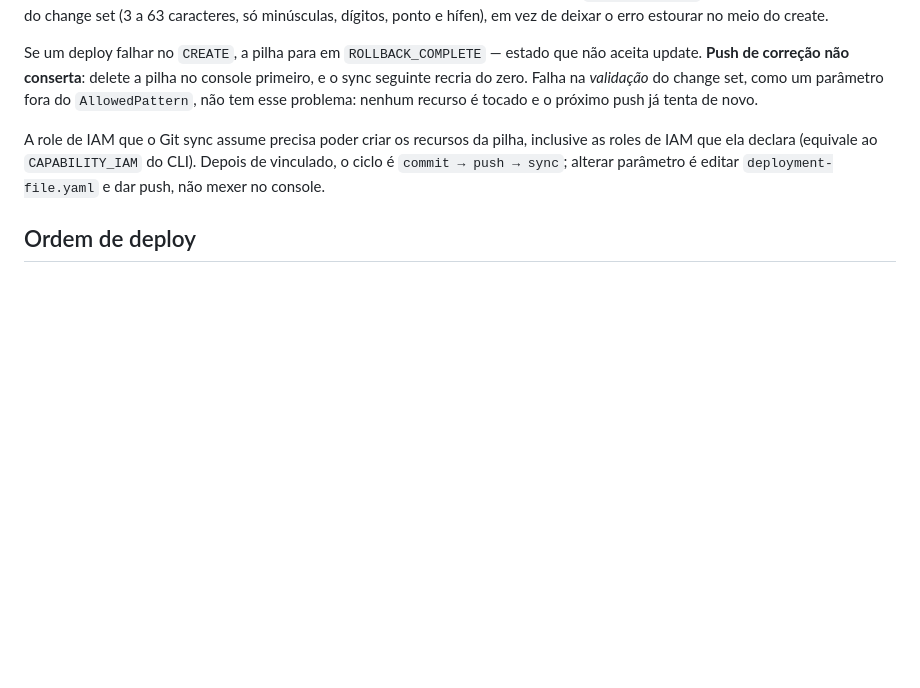
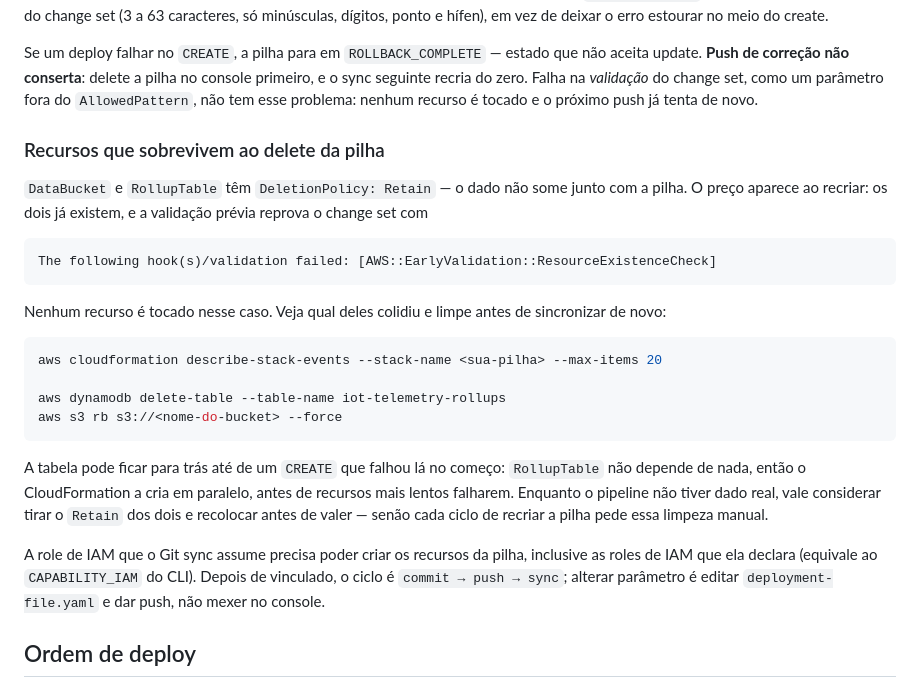
Before and after one commit to PedroCarvalho8/codaxis-aws, a Markdown page: README.md, the part around the change. GitHub-like rendering; blank space fills up the shorter version.

Commit message:
Documenta os recursos retidos no delete da pilha
DataBucket e RollupTable tem DeletionPolicy: Retain, entao sobrevivem ao
delete da pilha e fazem a recriacao ser reprovada pela validacao previa com
AWS::EarlyValidation::ResourceExistenceCheck. Registra o sintoma, como
identificar qual recurso colidiu e como limpar.

Co-Authored-By: Claude Opus 5 <noreply@anthropic.com>
Claude-Session: https://claude.ai/code/session_01CbtxvB1gTrz54dGiRG5EbF

````diff
--- a/README.md
+++ b/README.md
@@ -35,6 +35,32 @@ que não aceita update. **Push de correção não conserta**: delete a pilha no
 console primeiro, e o sync seguinte recria do zero. Falha na *validação* do
 change set, como um parâmetro fora do `AllowedPattern`, não tem esse problema:
 nenhum recurso é tocado e o próximo push já tenta de novo.
+
+### Recursos que sobrevivem ao delete da pilha
+
+`DataBucket` e `RollupTable` têm `DeletionPolicy: Retain` — o dado não some
+junto com a pilha. O preço aparece ao recriar: os dois já existem, e a
+validação prévia reprova o change set com
+
+```
+The following hook(s)/validation failed: [AWS::EarlyValidation::ResourceExistenceCheck]
+```
+
+Nenhum recurso é tocado nesse caso. Veja qual deles colidiu e limpe antes de
+sincronizar de novo:
+
+```bash
+aws cloudformation describe-stack-events --stack-name <sua-pilha> --max-items 20
+
+aws dynamodb delete-table --table-name iot-telemetry-rollups
+aws s3 rb s3://<nome-do-bucket> --force
+```
+
+A tabela pode ficar para trás até de um `CREATE` que falhou lá no começo:
+`RollupTable` não depende de nada, então o CloudFormation a cria em paralelo,
+antes de recursos mais lentos falharem. Enquanto o pipeline não tiver dado
+real, vale considerar tirar o `Retain` dos dois e recolocar antes de valer —
+senão cada ciclo de recriar a pilha pede essa limpeza manual.
 
 A role de IAM que o Git sync assume precisa poder criar os recursos da pilha,
 inclusive as roles de IAM que ela declara (equivale ao `CAPABILITY_IAM` do
````
